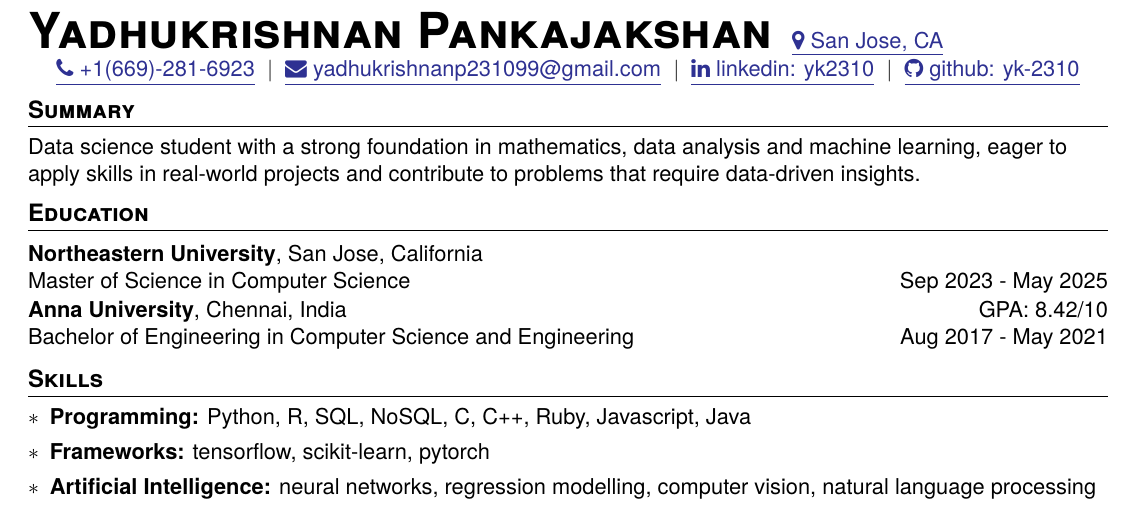
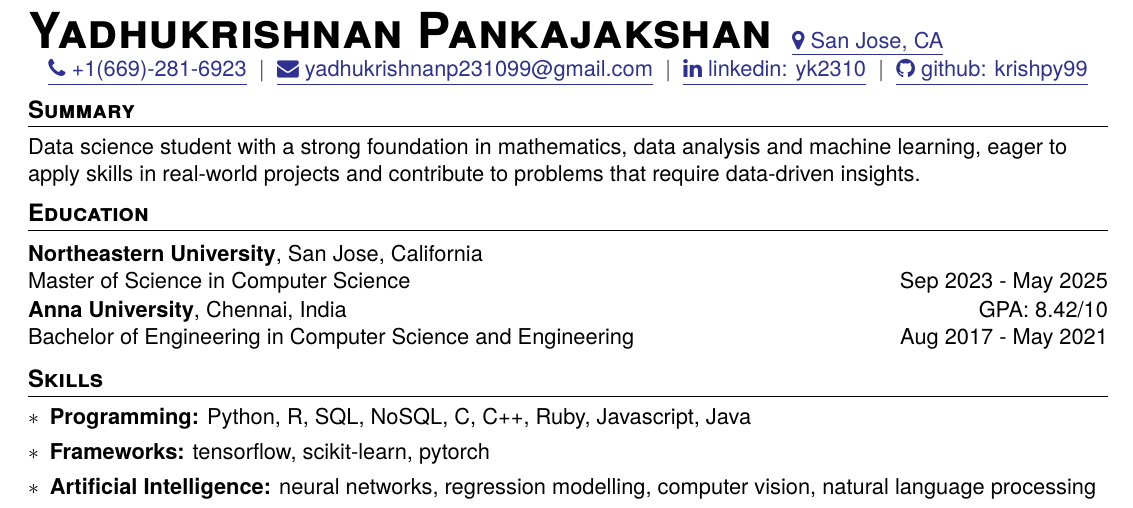
Before and after one commit to krishpy99/resume, a LaTeX CV (latex/data science resume/main.tex): part of the page, cut so that both start at the same text. Compiled offline with XeLaTeX.

Commit message:
url update

```diff
--- a/latex/data science resume/main.tex
+++ b/latex/data science resume/main.tex
@@ -29,7 +29,7 @@
     {+1(669)-281-6923} % phone number
     {yadhukrishnanp231099@gmail.com} % email
     {yk2310} % https://linkedin.com/in/_______
-    {yk-2310} % https://github.com/________
+    {krishpy99} % https://github.com/________
 
 \section{Summary}
 {
```
Also changed, not shown: latex/dev resume/main.tex (+1 -1 lines), archives/resume_ds.pdf (added), archives/resume_sde.pdf (added), latex/data science resume/resume_ds.pdf, latex/dev resume/resume_sde.pdf, 1 other file.
